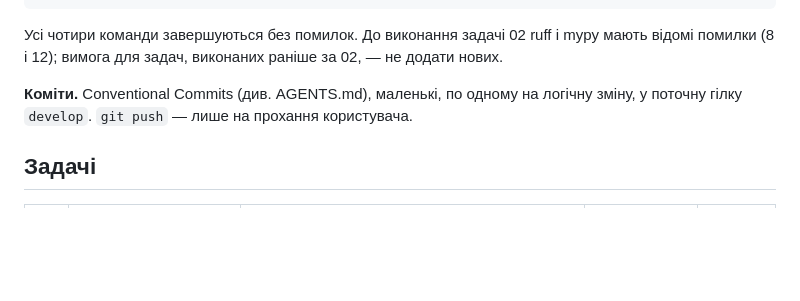
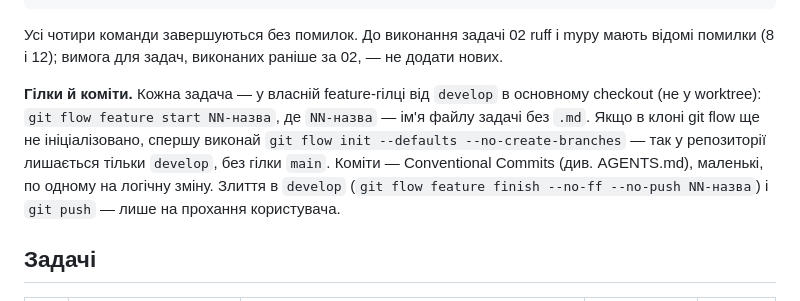
Before and after one commit to ruslan-rv-ua/PyRetort, a Markdown page: docs/tasks/README.md, the part around the change. Rendered like a GitHub page; blank space fills up the shorter version.

```diff
--- a/docs/tasks/README.md
+++ b/docs/tasks/README.md
@@ -36,7 +36,7 @@ uv run mypy src
 
 Усі чотири команди завершуються без помилок. До виконання задачі 02 ruff і mypy мають відомі помилки (8 і 12); вимога для задач, виконаних раніше за 02, — не додати нових.
 
-**Коміти.** Conventional Commits (див. AGENTS.md), маленькі, по одному на логічну зміну, у поточну гілку `develop`. `git push` — лише на прохання користувача.
+**Гілки й коміти.** Кожна задача — у власній feature-гілці від `develop` в основному checkout (не у worktree): `git flow feature start NN-назва`, де `NN-назва` — ім'я файлу задачі без `.md`. Якщо в клоні git flow ще не ініціалізовано, спершу виконай `git flow init --defaults --no-create-branches` — так у репозиторії лишається тільки `develop`, без гілки `main`. Коміти — Conventional Commits (див. AGENTS.md), маленькі, по одному на логічну зміну. Злиття в `develop` (`git flow feature finish --no-ff --no-push NN-назва`) і `git push` — лише на прохання користувача.
 
 ## Задачі
 
```
Also changed, not shown: docs/tasks/11-release-0.1.0.md (+2 -1 lines).
